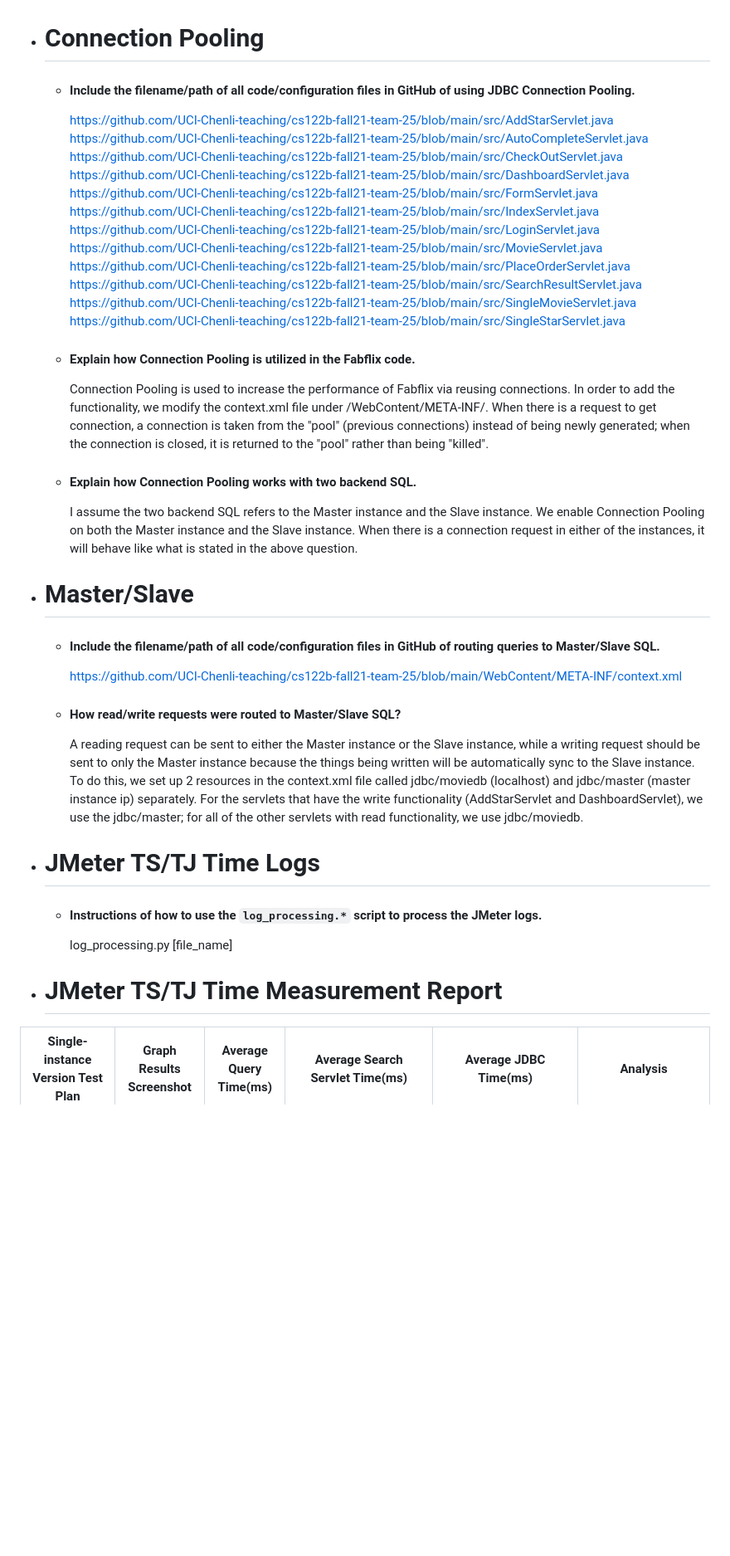
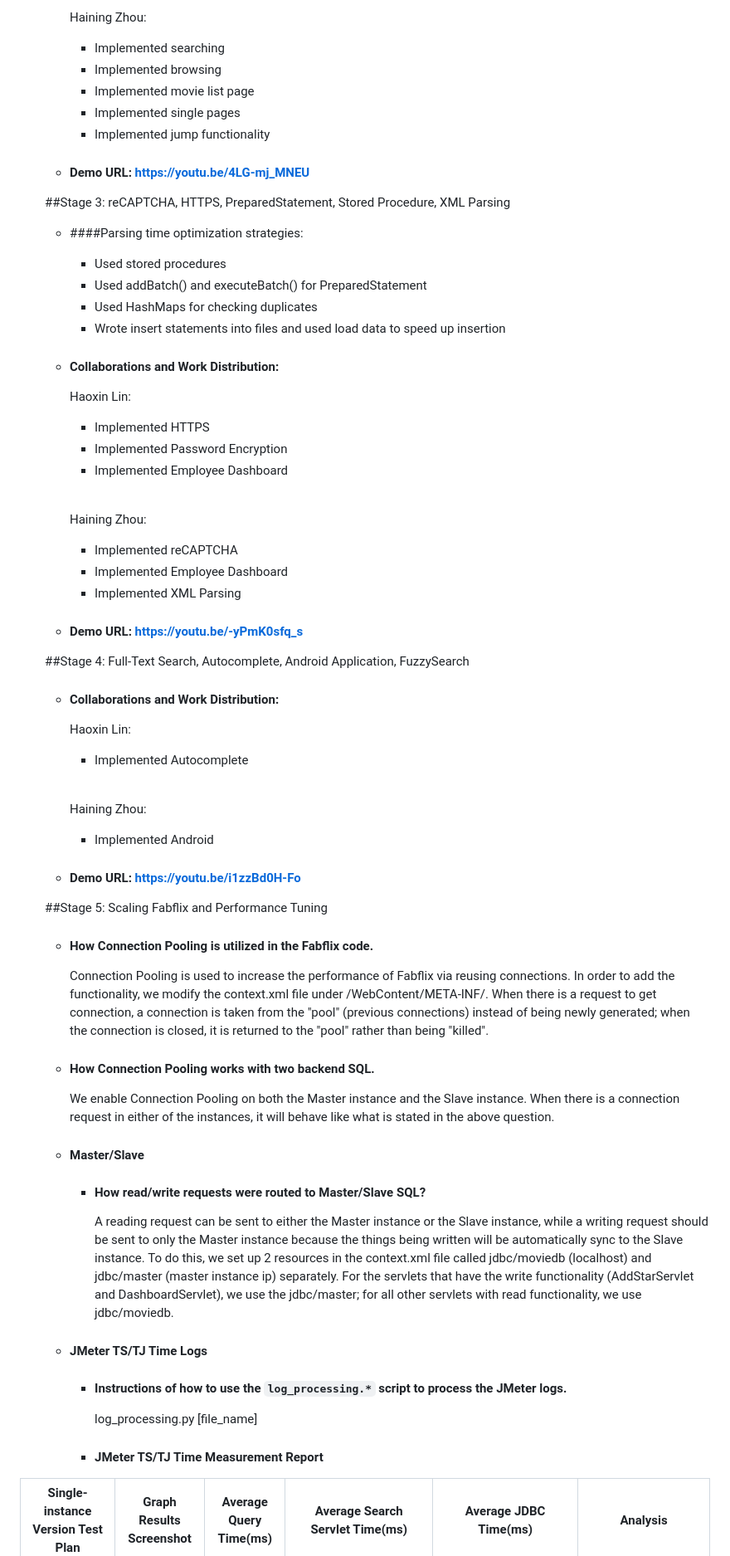
Before and after one commit to haininz/Fabflix, a Markdown page: README.md, the part around the change printed below. Shown: that part at 83% size. GitHub-like rendering; blank space fills up the shorter version.

```diff
--- a/README.md
+++ b/README.md
@@ -33,49 +56,70 @@
 
+      Haining Zhou:
+        - Implemented searching
+        - Implemented browsing
+        - Implemented movie list page
+        - Implemented single pages
+        - Implemented jump functionality
 
-- # Connection Pooling
-    - #### Include the filename/path of all code/configuration files in GitHub of using JDBC Connection Pooling.
-      https://github.com/UCI-Chenli-teaching/cs122b-fall21-team-25/blob/main/src/AddStarServlet.java
-      https://github.com/UCI-Chenli-teaching/cs122b-fall21-team-25/blob/main/src/AutoCompleteServlet.java
-      https://github.com/UCI-Chenli-teaching/cs122b-fall21-team-25/blob/main/src/CheckOutServlet.java
-      https://github.com/UCI-Chenli-teaching/cs122b-fall21-team-25/blob/main/src/DashboardServlet.java
-      https://github.com/UCI-Chenli-teaching/cs122b-fall21-team-25/blob/main/src/FormServlet.java
-      https://github.com/UCI-Chenli-teaching/cs122b-fall21-team-25/blob/main/src/IndexServlet.java
-      https://github.com/UCI-Chenli-teaching/cs122b-fall21-team-25/blob/main/src/LoginServlet.java
-      https://github.com/UCI-Chenli-teaching/cs122b-fall21-team-25/blob/main/src/MovieServlet.java
-      https://github.com/UCI-Chenli-teaching/cs122b-fall21-team-25/blob/main/src/PlaceOrderServlet.java
-      https://github.com/UCI-Chenli-teaching/cs122b-fall21-team-25/blob/main/src/SearchResultServlet.java
-      https://github.com/UCI-Chenli-teaching/cs122b-fall21-team-25/blob/main/src/SingleMovieServlet.java
-      https://github.com/UCI-Chenli-teaching/cs122b-fall21-team-25/blob/main/src/SingleStarServlet.java
+    - #### Demo URL: https://youtu.be/4LG-mj_MNEU
 
-    - #### Explain how Connection Pooling is utilized in the Fabflix code.
+  ##Stage 3: reCAPTCHA, HTTPS, PreparedStatement, Stored Procedure, XML Parsing
+    - ####Parsing time optimization strategies:
+      - Used stored procedures
+      - Used addBatch() and executeBatch() for PreparedStatement
+      - Used HashMaps for checking duplicates
+      - Wrote insert statements into files and used load data to speed up insertion
+
+    - #### Collaborations and Work Distribution:
+      Haoxin Lin:
+        - Implemented HTTPS
+        - Implemented Password Encryption
+        - Implemented Employee Dashboard
+          <br><br>
+
+      Haining Zhou:
+        - Implemented reCAPTCHA
+        - Implemented Employee Dashboard
+        - Implemented XML Parsing
+
+    - #### Demo URL: https://youtu.be/-yPmK0sfq_s
+
+  ##Stage 4: Full-Text Search, Autocomplete, Android Application, FuzzySearch
+    - #### Collaborations and Work Distribution:
+      Haoxin Lin:
+        - Implemented Autocomplete
+          <br><br>
+
+      Haining Zhou:
+        - Implemented Android
+
+    - #### Demo URL: https://youtu.be/i1zzBd0H-Fo
+
+  ##Stage 5: Scaling Fabflix and Performance Tuning
+
+    - #### How Connection Pooling is utilized in the Fabflix code.
       Connection Pooling is used to increase the performance of Fabflix via reusing connections. In order to add the
       functionality, we modify the context.xml file under /WebContent/META-INF/. When there is a request to get
       connection, a connection is taken from the "pool" (previous connections) instead of being newly generated; when
       the connection is closed, it is returned to the "pool" rather than being "killed".
 
-    - #### Explain how Connection Pooling works with two backend SQL.
-      I assume the two backend SQL refers to the Master instance and the Slave instance. We enable Connection Pooling
-      on both the Master instance and the Slave instance. When there is a connection request in either of the instances,
+    - #### How Connection Pooling works with two backend SQL.
+      We enable Connection Pooling on both the Master instance and the Slave instance. When there is a connection request in either of the instances,
       it will behave like what is stated in the above question.
 
-- # Master/Slave
-    - #### Include the filename/path of all code/configuration files in GitHub of routing queries to Master/Slave SQL.
-      https://github.com/UCI-Chenli-teaching/cs122b-fall21-team-25/blob/main/WebContent/META-INF/context.xml
+    - #### Master/Slave
+      - #### How read/write requests were routed to Master/Slave SQL?
+        A reading request can be sent to either the Master instance or the Slave instance, while a writing request should
+        be sent to only the Master instance because the things being written will be automatically sync to the Slave
+        instance. To do this, we set up 2 resources in the context.xml file called jdbc/moviedb (localhost) and
+        jdbc/master (master instance ip) separately. For the servlets that have the write functionality (AddStarServlet
+        and DashboardServlet), we use the jdbc/master; for all other servlets with read functionality, we use jdbc/moviedb.
 
-    - #### How read/write requests were routed to Master/Slave SQL?
-      A reading request can be sent to either the Master instance or the Slave instance, while a writing request should
-      be sent to only the Master instance because the things being written will be automatically sync to the Slave
-      instance. To do this, we set up 2 resources in the context.xml file called jdbc/moviedb (localhost) and
-      jdbc/master (master instance ip) separately. For the servlets that have the write functionality (AddStarServlet
-      and DashboardServlet), we use the jdbc/master; for all of the other servlets with read functionality, we use jdbc/moviedb.
+    - #### JMeter TS/TJ Time Logs
+      - #### Instructions of how to use the `log_processing.*` script to process the JMeter logs.
+        log_processing.py [file_name]
 
-
-- # JMeter TS/TJ Time Logs
-    - #### Instructions of how to use the `log_processing.*` script to process the JMeter logs.
-      log_processing.py [file_name]
-
-- # JMeter TS/TJ Time Measurement Report
-
+      - #### JMeter TS/TJ Time Measurement Report
 | **Single-instance Version Test Plan**          | **Graph Results Screenshot** | **Average Query Time(ms)** | **Average Search Servlet Time(ms)** | **Average JDBC Time(ms)** | **Analysis** |
 |------------------------------------------------|------------------------------|----------------------------|-------------------------------------|---------------------------|--------------|
 | Case 1: HTTP/1 thread                          | ![](path to image in img/)   | 320                        | 200.72845609732622                  | 200.52109728877005        | Since there is only 1 thread, the time is relatively low compared with 10 threads. Ts and Tj do not differ much because the main tasks in doGet are all related to JDBC            |
```
Also changed, not shown: other parts of README.md (+63 -22 lines), images/scaled_pooling_http_10.png, images/structure.png (added), 9 other files.
